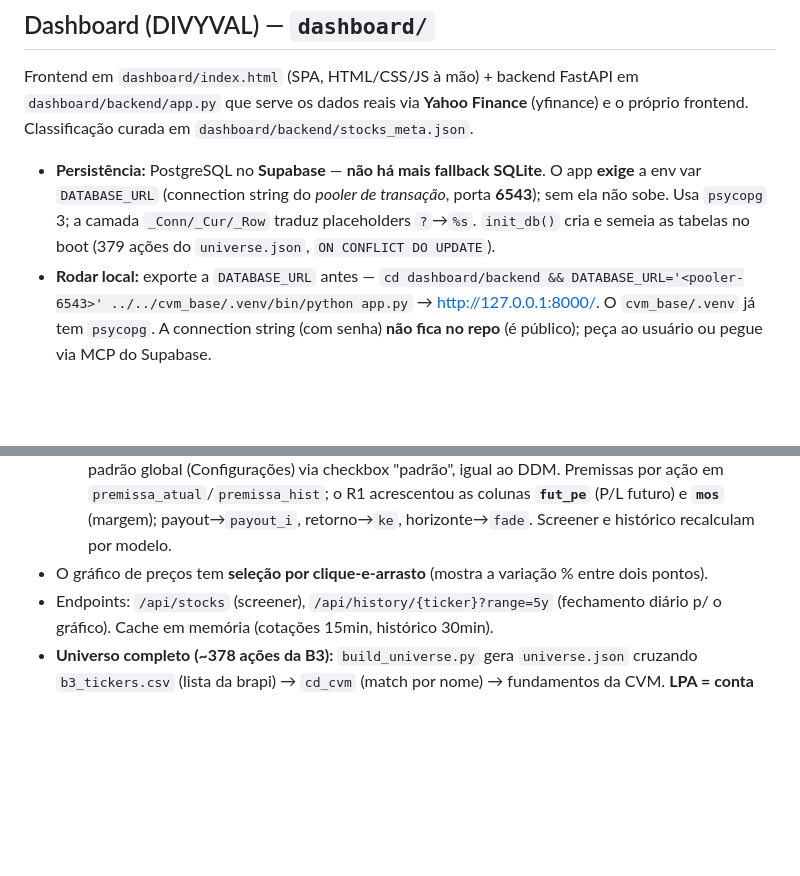
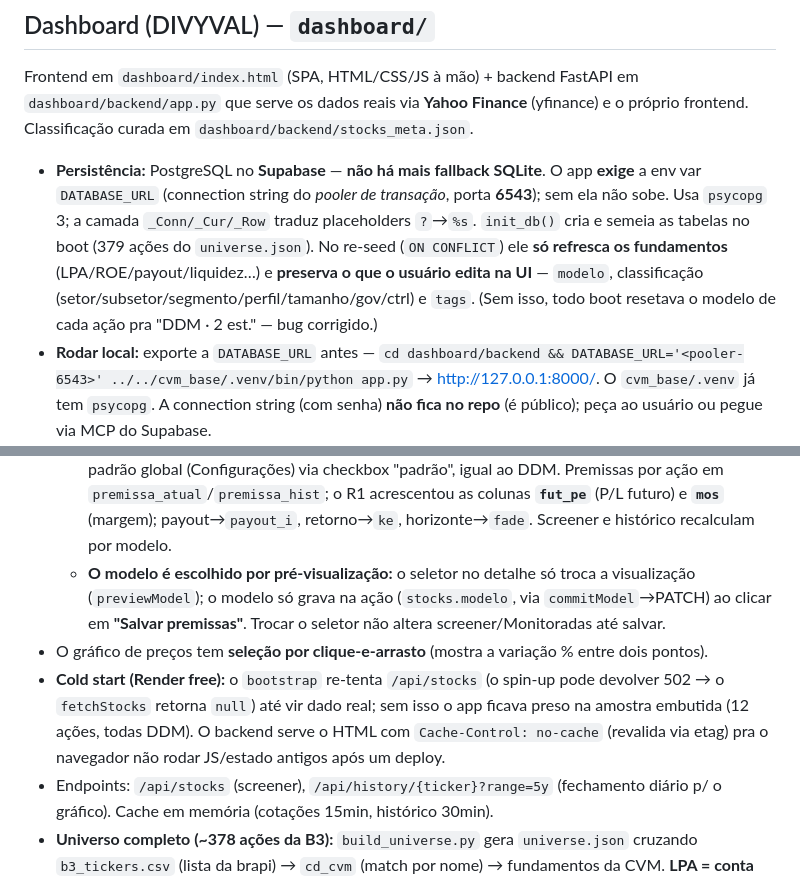
Before and after one commit to henriqueSpencer/divyval, a Markdown page: CLAUDE.md, 2 parts joined by grey strips. GitHub-like rendering; blank space fills up the shorter version.

Commit message:
CLAUDE.md: re-seed preserva campos editados pelo usuario, modelo e preview-ate-salvar, robustez de cold start

```diff
--- a/CLAUDE.md
+++ b/CLAUDE.md
@@ -67,7 +67,10 @@ frontend. Classificação curada em `dashboard/backend/stocks_meta.json`.
 - **Persistência:** PostgreSQL no **Supabase** — **não há mais fallback SQLite**. O app **exige**
   a env var `DATABASE_URL` (connection string do *pooler de transação*, porta **6543**); sem ela não
   sobe. Usa `psycopg` 3; a camada `_Conn/_Cur/_Row` traduz placeholders `?`→`%s`. `init_db()` cria e
-  semeia as tabelas no boot (379 ações do `universe.json`, `ON CONFLICT DO UPDATE`).
+  semeia as tabelas no boot (379 ações do `universe.json`). No re-seed (`ON CONFLICT`) ele **só refresca
+  os fundamentos** (LPA/ROE/payout/liquidez…) e **preserva o que o usuário edita na UI** — `modelo`,
+  classificação (setor/subsetor/segmento/perfil/tamanho/gov/ctrl) e `tags`. (Sem isso, todo boot resetava
+  o modelo de cada ação pra "DDM · 2 est." — bug corrigido.)
 - **Rodar local:** exporte a `DATABASE_URL` antes —
   `cd dashboard/backend && DATABASE_URL='<pooler-6543>' ../../cvm_base/.venv/bin/python app.py`
   → http://127.0.0.1:8000/. O `cvm_base/.venv` já tem `psycopg`. A connection string (com senha) **não
@@ -90,7 +93,14 @@ frontend. Classificação curada em `dashboard/backend/stocks_meta.json`.
     padrão global (Configurações) via checkbox "padrão", igual ao DDM. Premissas por ação em
     `premissa_atual`/`premissa_hist`; o R1 acrescentou as colunas **`fut_pe`** (P/L futuro) e **`mos`**
     (margem); payout→`payout_i`, retorno→`ke`, horizonte→`fade`. Screener e histórico recalculam por modelo.
+  - **O modelo é escolhido por pré-visualização:** o seletor no detalhe só troca a visualização
+    (`previewModel`); o modelo só grava na ação (`stocks.modelo`, via `commitModel`→PATCH) ao clicar em
+    **"Salvar premissas"**. Trocar o seletor não altera screener/Monitoradas até salvar.
 - O gráfico de preços tem **seleção por clique-e-arrasto** (mostra a variação % entre dois pontos).
+- **Cold start (Render free):** o `bootstrap` re-tenta `/api/stocks` (o spin-up pode devolver 502 → o
+  `fetchStocks` retorna `null`) até vir dado real; sem isso o app ficava preso na amostra embutida (12
+  ações, todas DDM). O backend serve o HTML com `Cache-Control: no-cache` (revalida via etag) pra o
+  navegador não rodar JS/estado antigos após um deploy.
 - Endpoints: `/api/stocks` (screener), `/api/history/{ticker}?range=5y` (fechamento diário p/ o gráfico).
   Cache em memória (cotações 15min, histórico 30min).
 - **Universo completo (~378 ações da B3):** `build_universe.py` gera `universe.json` cruzando
```
